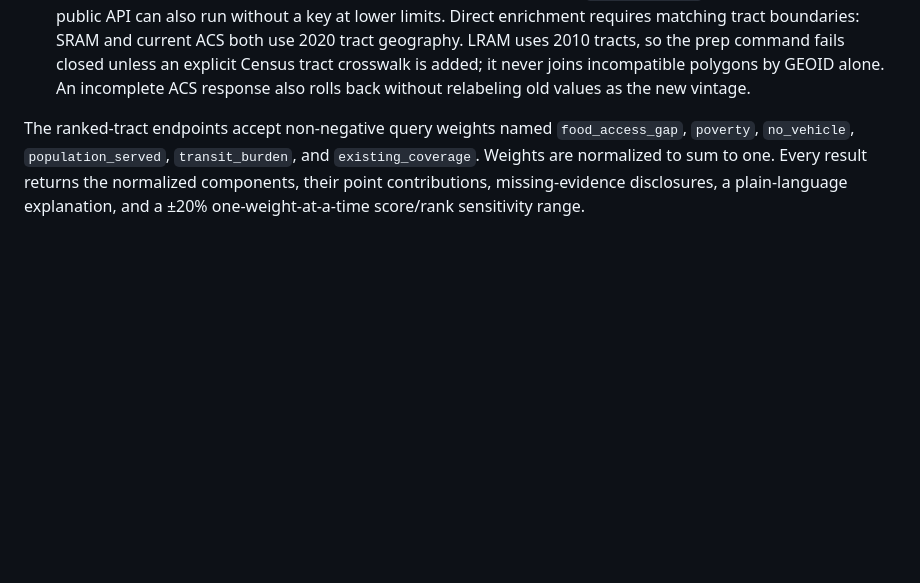
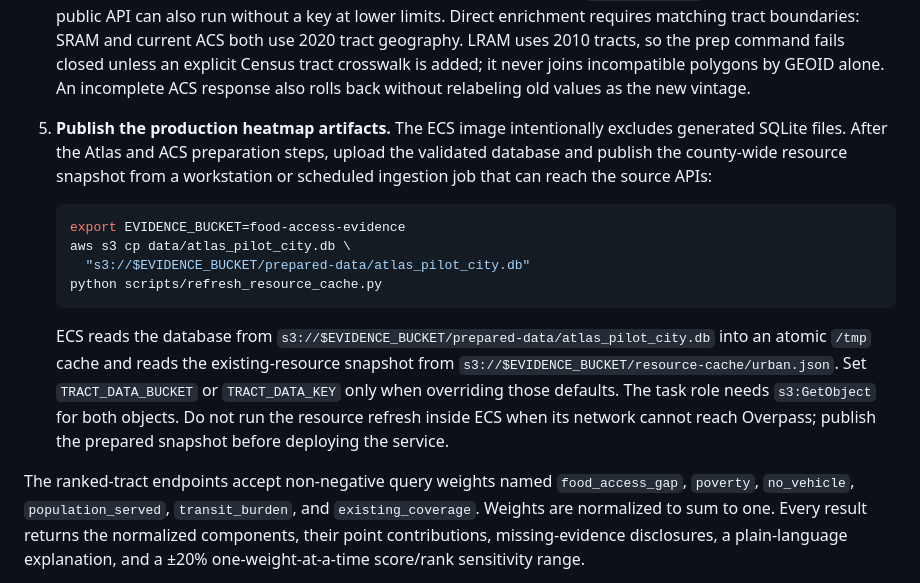
Before and after one commit to explainable-ai/food-access-advisor, a Markdown page: README.md, the part around the change. Rendered like a GitHub page; blank space fills up the shorter version.

Commit message:
Document production heatmap S3 artifacts

````diff
--- a/README.md
+++ b/README.md
@@ -166,6 +166,28 @@ its `metadata` table. Tool responses label fallback records as
    tract crosswalk is added; it never joins incompatible polygons by GEOID
    alone. An incomplete ACS response also rolls back without relabeling old
    values as the new vintage.
+
+
+5. **Publish the production heatmap artifacts.** The ECS image intentionally
+   excludes generated SQLite files. After the Atlas and ACS preparation steps,
+   upload the validated database and publish the county-wide resource snapshot
+   from a workstation or scheduled ingestion job that can reach the source APIs:
+
+   ```bash
+   export EVIDENCE_BUCKET=food-access-evidence
+   aws s3 cp data/atlas_pilot_city.db \
+     "s3://$EVIDENCE_BUCKET/prepared-data/atlas_pilot_city.db"
+   python scripts/refresh_resource_cache.py
+   ```
+
+   ECS reads the database from
+   `s3://$EVIDENCE_BUCKET/prepared-data/atlas_pilot_city.db` into an atomic
+   `/tmp` cache and reads the existing-resource snapshot from
+   `s3://$EVIDENCE_BUCKET/resource-cache/urban.json`. Set
+   `TRACT_DATA_BUCKET` or `TRACT_DATA_KEY` only when overriding those defaults.
+   The task role needs `s3:GetObject` for both objects. Do not run the resource
+   refresh inside ECS when its network cannot reach Overpass; publish the
+   prepared snapshot before deploying the service.
 
 The ranked-tract endpoints accept non-negative query weights named
 `food_access_gap`, `poverty`, `no_vehicle`, `population_served`,
````
